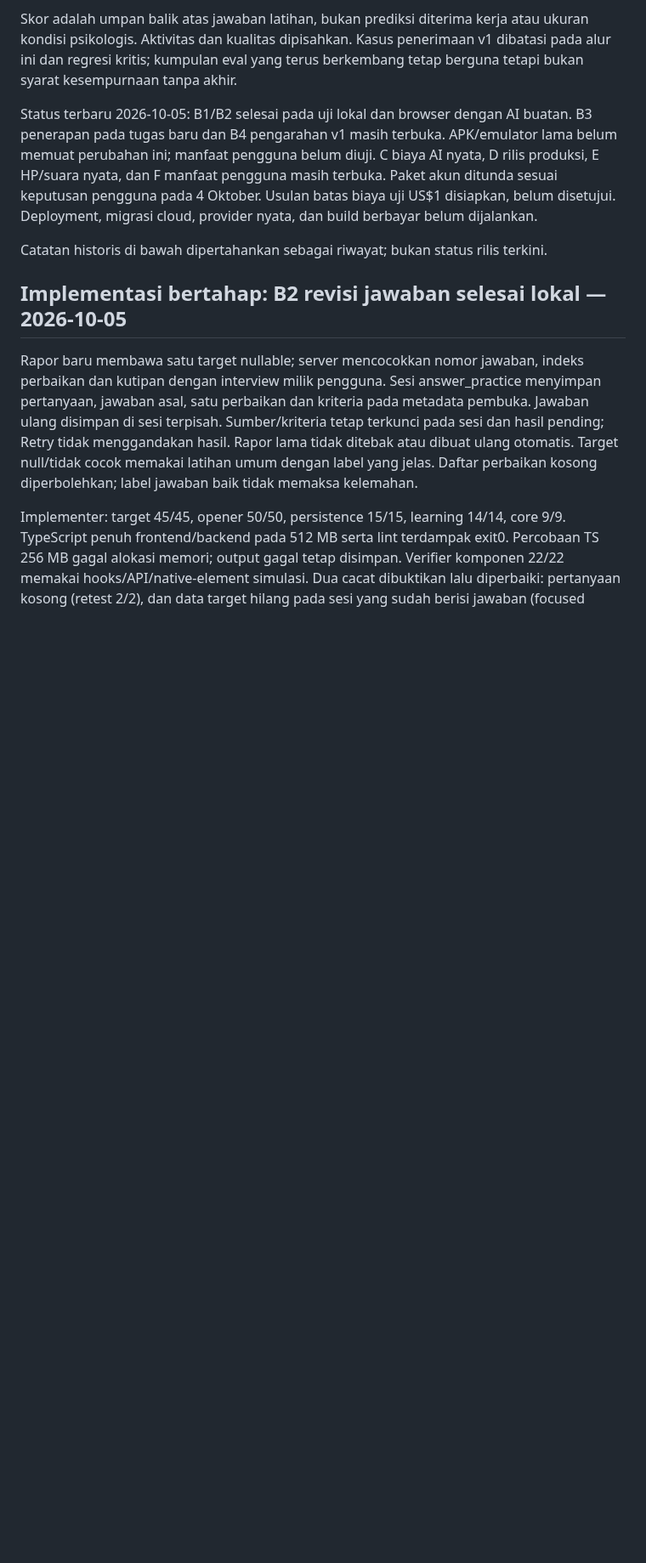
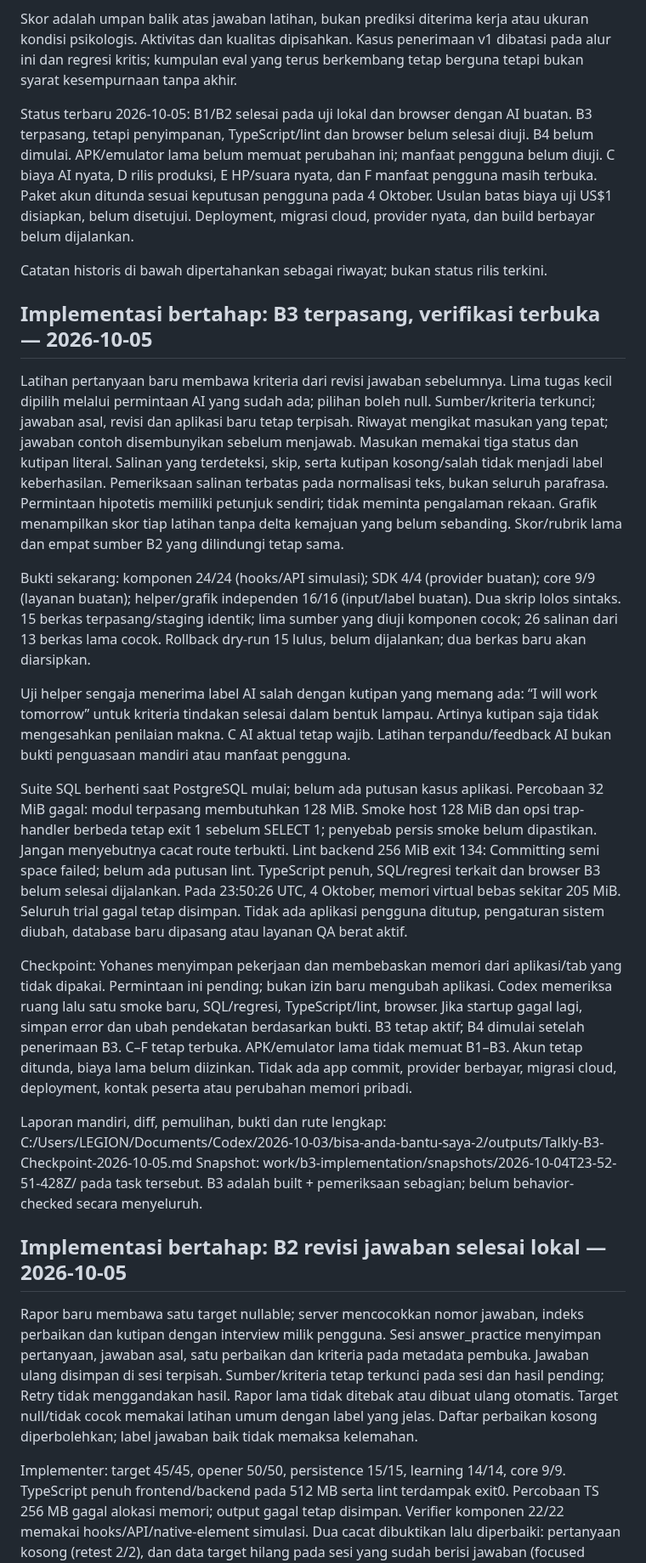
Before and after one commit to lixfeyzen/talkly, a Markdown page: docs/PROJECT-NOTES.md, the part around the change. Shown at 85% size. Drawn GitHub-style; blank space fills up the shorter version.

Commit message:
docs: checkpoint installed B3 and pending verification

```diff
--- a/docs/PROJECT-NOTES.md
+++ b/docs/PROJECT-NOTES.md
@@ -21,7 +21,8 @@ Kasus penerimaan v1 dibatasi pada alur ini dan regresi kritis; kumpulan eval
 yang terus berkembang tetap berguna tetapi bukan syarat kesempurnaan tanpa akhir.
 
 Status terbaru 2026-10-05: B1/B2 selesai pada uji lokal dan browser dengan AI buatan.
-B3 penerapan pada tugas baru dan B4 pengarahan v1 masih terbuka.
+B3 terpasang, tetapi penyimpanan, TypeScript/lint dan browser belum selesai diuji.
+B4 belum dimulai.
 APK/emulator lama belum memuat perubahan ini; manfaat pengguna belum diuji.
 C biaya AI nyata, D rilis produksi, E HP/suara nyata, dan F manfaat pengguna
 masih terbuka. Paket akun ditunda sesuai keputusan pengguna pada 4 Oktober.
@@ -29,6 +30,54 @@ Usulan batas biaya uji US$1 disiapkan, belum disetujui. Deployment, migrasi clou
 dan build berbayar belum dijalankan.
 
 Catatan historis di bawah dipertahankan sebagai riwayat; bukan status rilis terkini.
+
+## Implementasi bertahap: B3 terpasang, verifikasi terbuka — 2026-10-05
+
+Latihan pertanyaan baru membawa kriteria dari revisi jawaban sebelumnya.
+Lima tugas kecil dipilih melalui permintaan AI yang sudah ada; pilihan boleh null.
+Sumber/kriteria terkunci; jawaban asal, revisi dan aplikasi baru tetap terpisah.
+Riwayat mengikat masukan yang tepat; jawaban contoh disembunyikan sebelum menjawab.
+Masukan memakai tiga status dan kutipan literal. Salinan yang terdeteksi, skip,
+serta kutipan kosong/salah tidak menjadi label keberhasilan.
+Pemeriksaan salinan terbatas pada normalisasi teks, bukan seluruh parafrasa.
+Permintaan hipotetis memiliki petunjuk sendiri; tidak meminta pengalaman rekaan.
+Grafik menampilkan skor tiap latihan tanpa delta kemajuan yang belum sebanding.
+Skor/rubrik lama dan empat sumber B2 yang dilindungi tetap sama.
+
+Bukti sekarang: komponen 24/24 (hooks/API simulasi); SDK 4/4 (provider buatan);
+core 9/9 (layanan buatan); helper/grafik independen 16/16 (input/label buatan).
+Dua skrip lolos sintaks. 15 berkas terpasang/staging identik;
+lima sumber yang diuji komponen cocok; 26 salinan dari 13 berkas lama cocok.
+Rollback dry-run 15 lulus, belum dijalankan; dua berkas baru akan diarsipkan.
+
+Uji helper sengaja menerima label AI salah dengan kutipan yang memang ada:
+“I will work tomorrow” untuk kriteria tindakan selesai dalam bentuk lampau.
+Artinya kutipan saja tidak mengesahkan penilaian makna. C AI aktual tetap wajib.
+Latihan terpandu/feedback AI bukan bukti penguasaan mandiri atau manfaat pengguna.
+
+Suite SQL berhenti saat PostgreSQL mulai; belum ada putusan kasus aplikasi.
+Percobaan 32 MiB gagal: modul terpasang membutuhkan 128 MiB.
+Smoke host 128 MiB dan opsi trap-handler berbeda tetap exit 1 sebelum SELECT 1;
+penyebab persis smoke belum dipastikan. Jangan menyebutnya cacat route terbukti.
+Lint backend 256 MiB exit 134: Committing semi space failed; belum ada putusan lint.
+TypeScript penuh, SQL/regresi terkait dan browser B3 belum selesai dijalankan.
+Pada 23:50:26 UTC, 4 Oktober, memori virtual bebas sekitar 205 MiB.
+Seluruh trial gagal tetap disimpan. Tidak ada aplikasi pengguna ditutup,
+pengaturan sistem diubah, database baru dipasang atau layanan QA berat aktif.
+
+Checkpoint: Yohanes menyimpan pekerjaan dan membebaskan memori dari aplikasi/tab
+yang tidak dipakai. Permintaan ini pending; bukan izin baru mengubah aplikasi.
+Codex memeriksa ruang lalu satu smoke baru, SQL/regresi, TypeScript/lint, browser.
+Jika startup gagal lagi, simpan error dan ubah pendekatan berdasarkan bukti.
+B3 tetap aktif; B4 dimulai setelah penerimaan B3. C–F tetap terbuka.
+APK/emulator lama tidak memuat B1–B3. Akun tetap ditunda, biaya lama belum diizinkan.
+Tidak ada app commit, provider berbayar, migrasi cloud, deployment, kontak peserta
+atau perubahan memori pribadi.
+
+Laporan mandiri, diff, pemulihan, bukti dan rute lengkap:
+C:/Users/LEGION/Documents/Codex/2026-10-03/bisa-anda-bantu-saya-2/outputs/Talkly-B3-Checkpoint-2026-10-05.md
+Snapshot: work/b3-implementation/snapshots/2026-10-04T23-52-51-428Z/ pada task tersebut.
+B3 adalah built + pemeriksaan sebagian; belum behavior-checked secara menyeluruh.
 
 ## Implementasi bertahap: B2 revisi jawaban selesai lokal — 2026-10-05
 
```
